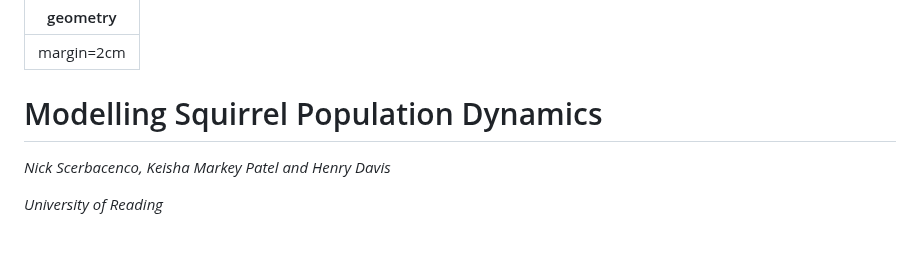
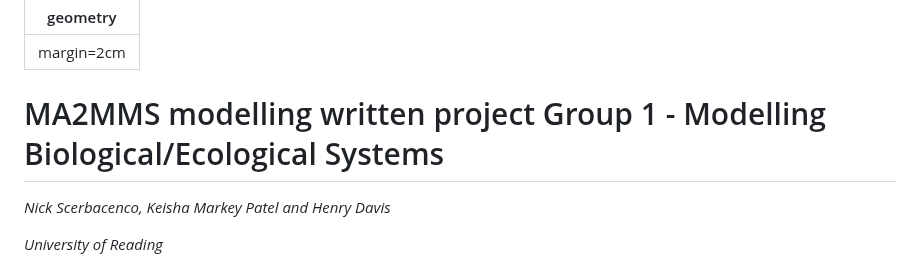
Before and after one commit to nickscer/ModellingSystems, a Markdown page: MA2MMS_ProjA_Gr1.md, the part around the change. Drawn GitHub-style; blank space fills up the shorter version.

```diff
--- a/MA2MMS_ProjA_Gr1.md
+++ b/MA2MMS_ProjA_Gr1.md
@@ -4,7 +4,7 @@ geometry: margin=2cm
 [comment]: # (This is how you can make comments without affecting the output file or preview, the above section is the YAML btw, it is not rendered either but rather sets custom global markdown formatting for pdf/html output)
 [comment]: # (Use `pandoc test.txt -o test.pdf` in the zsh terminal for compilation)
 
-# Modelling Squirrel Population Dynamics
+# MA2MMS modelling written project Group 1 - Modelling Biological/Ecological Systems
 
 *Nick Scerbacenco, Keisha Markey Patel and Henry Davis*
 
```
